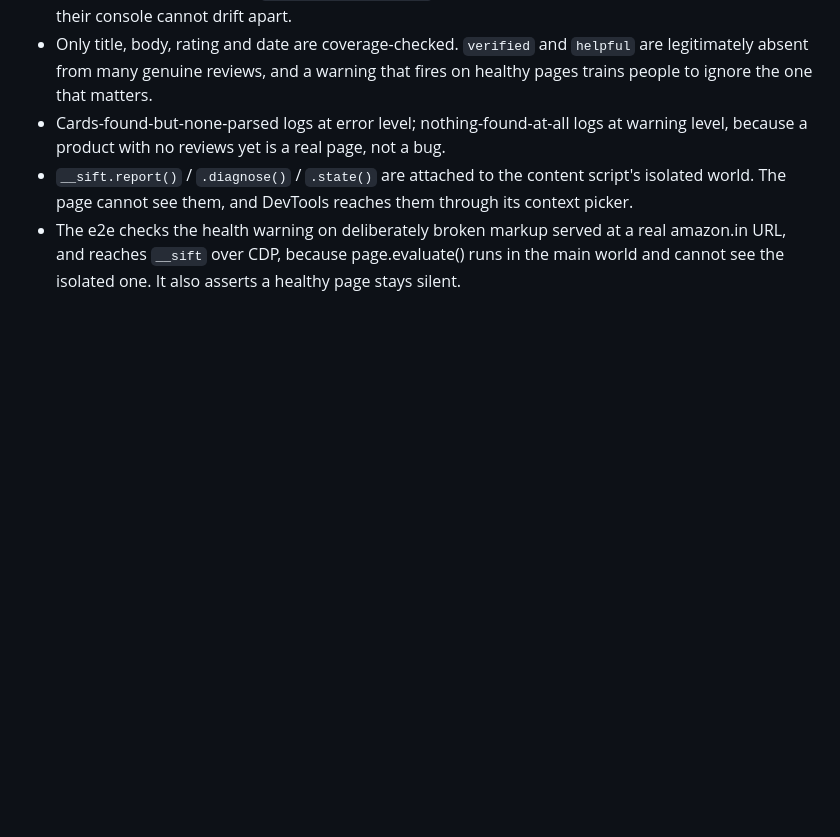
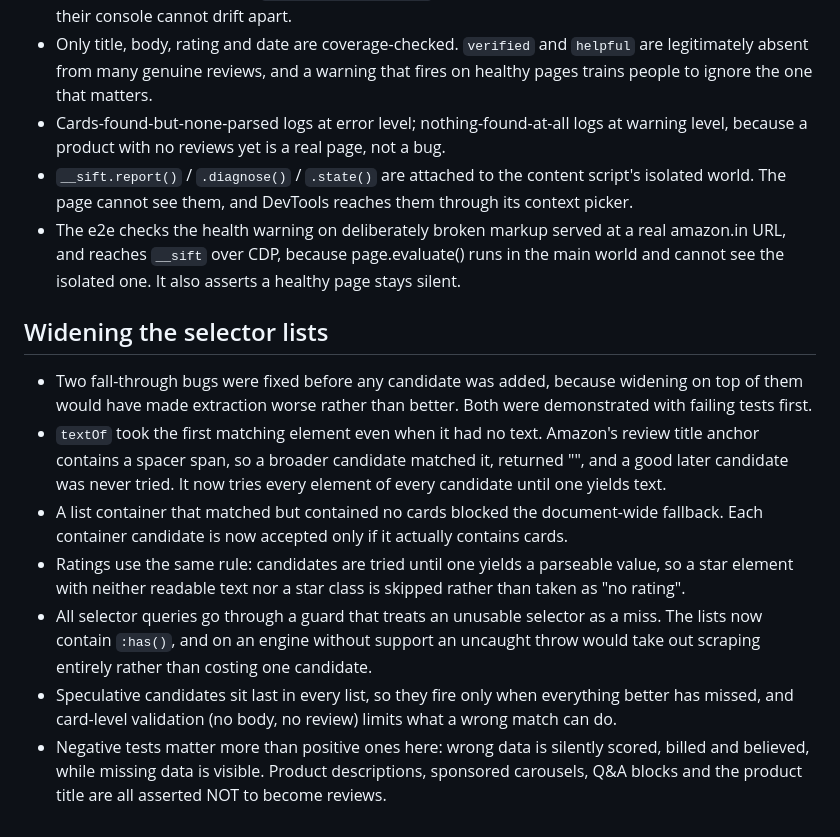
Before and after one commit to MEGA-M1ND/Sift, a Markdown page: docs/DECISIONS.md, the part around the change. Rendered like a GitHub page; blank space fills up the shorter version.

```diff
--- a/docs/DECISIONS.md
+++ b/docs/DECISIONS.md
@@ -190,3 +190,24 @@ One line per non-obvious choice, with the reason.
 - The e2e checks the health warning on deliberately broken markup served at a real amazon.in URL,
   and reaches `__sift` over CDP, because page.evaluate() runs in the main world and cannot see the
   isolated one. It also asserts a healthy page stays silent.
+
+## Widening the selector lists
+
+- Two fall-through bugs were fixed before any candidate was added, because widening on top of
+  them would have made extraction worse rather than better. Both were demonstrated with failing
+  tests first.
+- `textOf` took the first matching element even when it had no text. Amazon's review title anchor
+  contains a spacer span, so a broader candidate matched it, returned "", and a good later
+  candidate was never tried. It now tries every element of every candidate until one yields text.
+- A list container that matched but contained no cards blocked the document-wide fallback. Each
+  container candidate is now accepted only if it actually contains cards.
+- Ratings use the same rule: candidates are tried until one yields a parseable value, so a star
+  element with neither readable text nor a star class is skipped rather than taken as "no rating".
+- All selector queries go through a guard that treats an unusable selector as a miss. The lists
+  now contain `:has()`, and on an engine without support an uncaught throw would take out
+  scraping entirely rather than costing one candidate.
+- Speculative candidates sit last in every list, so they fire only when everything better has
+  missed, and card-level validation (no body, no review) limits what a wrong match can do.
+- Negative tests matter more than positive ones here: wrong data is silently scored, billed and
+  believed, while missing data is visible. Product descriptions, sponsored carousels, Q&A blocks
+  and the product title are all asserted NOT to become reviews.
```
Also changed, not shown: README.md (+8 -2 lines), docs/RISKS.md (+28 -2 lines), docs/ceiling.png, 3 other files.
